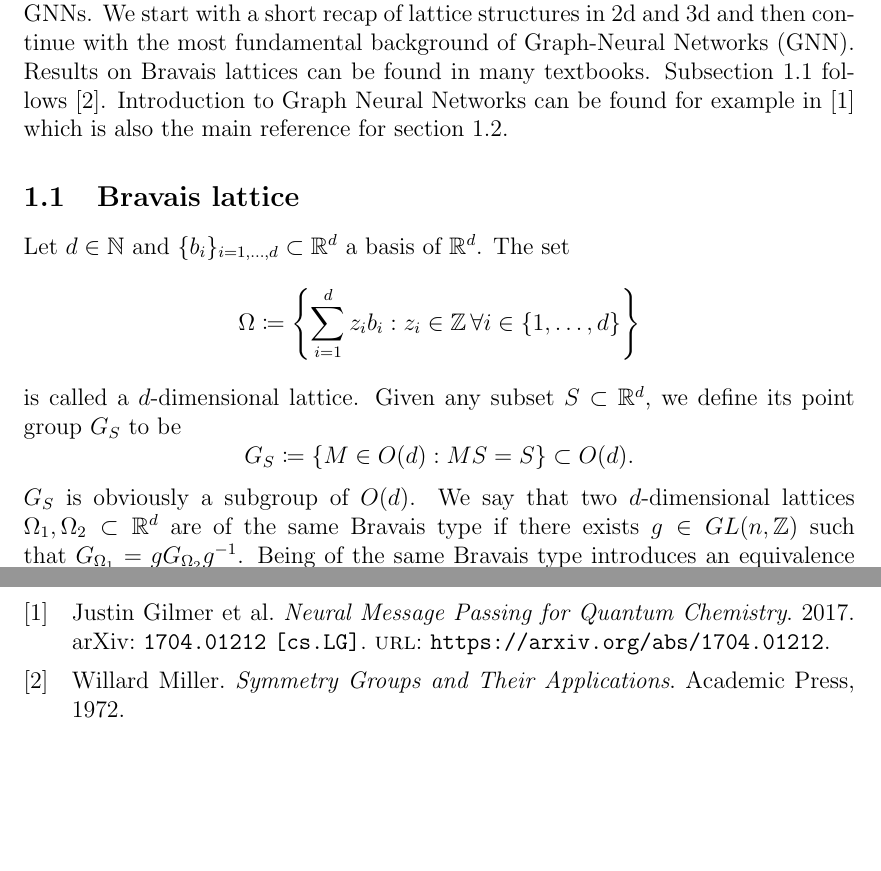
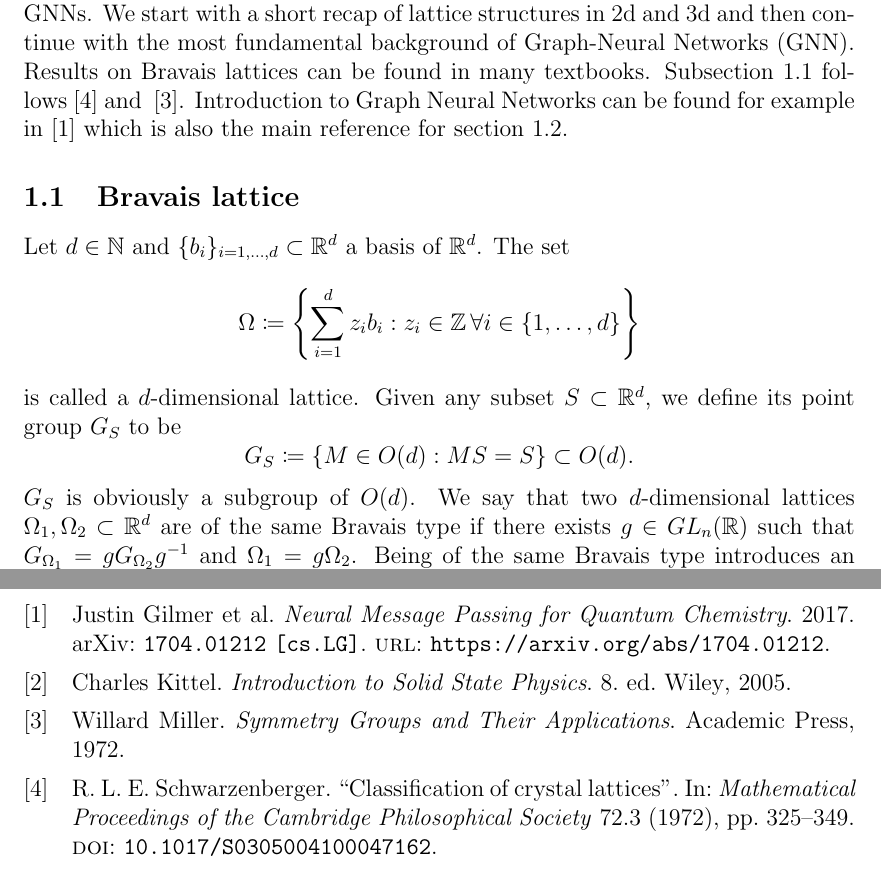
Before and after one commit to BenWen0/ComputationalPhysics2, a LaTeX paper (IntermediateReport/main.tex, which reads IntermediateReport/background.tex, IntermediateReport/references.bib): two parts of pages 1 and 4 of 4, joined at a grey line, cut so that both start at the same text, the shorter picture padded with empty space. The pictures show the PDF file IntermediateReport/main.pdf that the author committed with the source.

Commit message:
finished report

```diff
--- a/IntermediateReport/background.tex
+++ b/IntermediateReport/background.tex
@@ -1,7 +1,7 @@
 This introductory section lays the theoretical foundation of Bravais lattices and GNNs.
 We start with a short recap of lattice structures in 2d and 3d and then continue with
 the most fundamental background of Graph-Neural Networks (GNN).
-Results on Bravais lattices can be found in many textbooks. Subsection~\ref{sec:brav_latt} follows~\cite{symGroupsApplications}.
+Results on Bravais lattices can be found in many textbooks. Subsection~\ref{sec:brav_latt} follows~\cite{Schwarzenberger} and ~\cite{symGroupsApplications}.
 Introduction to Graph Neural Networks can be found for example in~\cite{IntroMessagePassing} which is also the main reference for section~\ref{sec:fund_gnns}.
 
 \subsection{Bravais lattice}
--- a/IntermediateReport/references.bib
+++ b/IntermediateReport/references.bib
@@ -3,6 +3,13 @@
   publisher = {Academic Press},
   title = {Symmetry Groups and Their Applications},
   year = {1972}
+}
+@book{kittel,
+  author = {Charles Kittel},
+  publisher = {Wiley},
+  title = {Introduction to Solid State Physics},
+  edition = {8. ed.},
+  year = {2005}
 }
 @misc{IntroMessagePassing,
   title={Neural Message Passing for Quantum Chemistry},
@@ -13,3 +20,12 @@
   primaryClass={cs.LG},
   url={https://arxiv.org/abs/1704.01212},
 }
+@article{Schwarzenberger,
+  title={Classification of crystal lattices},
+  volume={72}, DOI={10.1017/S0305004100047162},
+  number={3},
+  journal={Mathematical Proceedings of the Cambridge Philosophical Society},
+  author={Schwarzenberger, R. L. E.},
+  year={1972},
+  pages={325–349}
+}
```
Also changed, not shown: IntermediateReport/main.pdf, IntermediateReport/background.tex (7 more changed lines).
